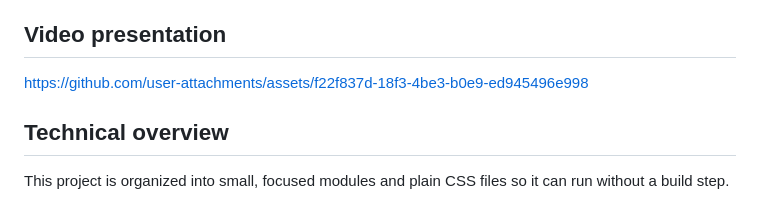
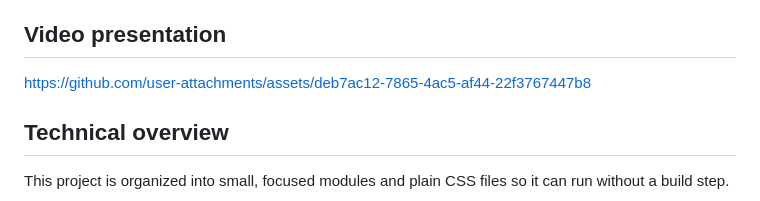
Before and after one commit to kate8382/wecoded-gender-art-2026, a Markdown page: README.md, the part around the change. Drawn GitHub-style.

Commit message:
Replace old video link with new one
Updated video presentation link in README.

```diff
--- a/README.md
+++ b/README.md
@@ -22,7 +22,11 @@ The central motif of this installation is a pair of scales that remain visually
 
 Video presentation
 ------------------
-https://github.com/user-attachments/assets/f22f837d-18f3-4be3-b0e9-ed945496e998
+
+
+https://github.com/user-attachments/assets/deb7ac12-7865-4ac5-af44-22f3767447b8
+
+
 
 Technical overview
 ------------------
```
